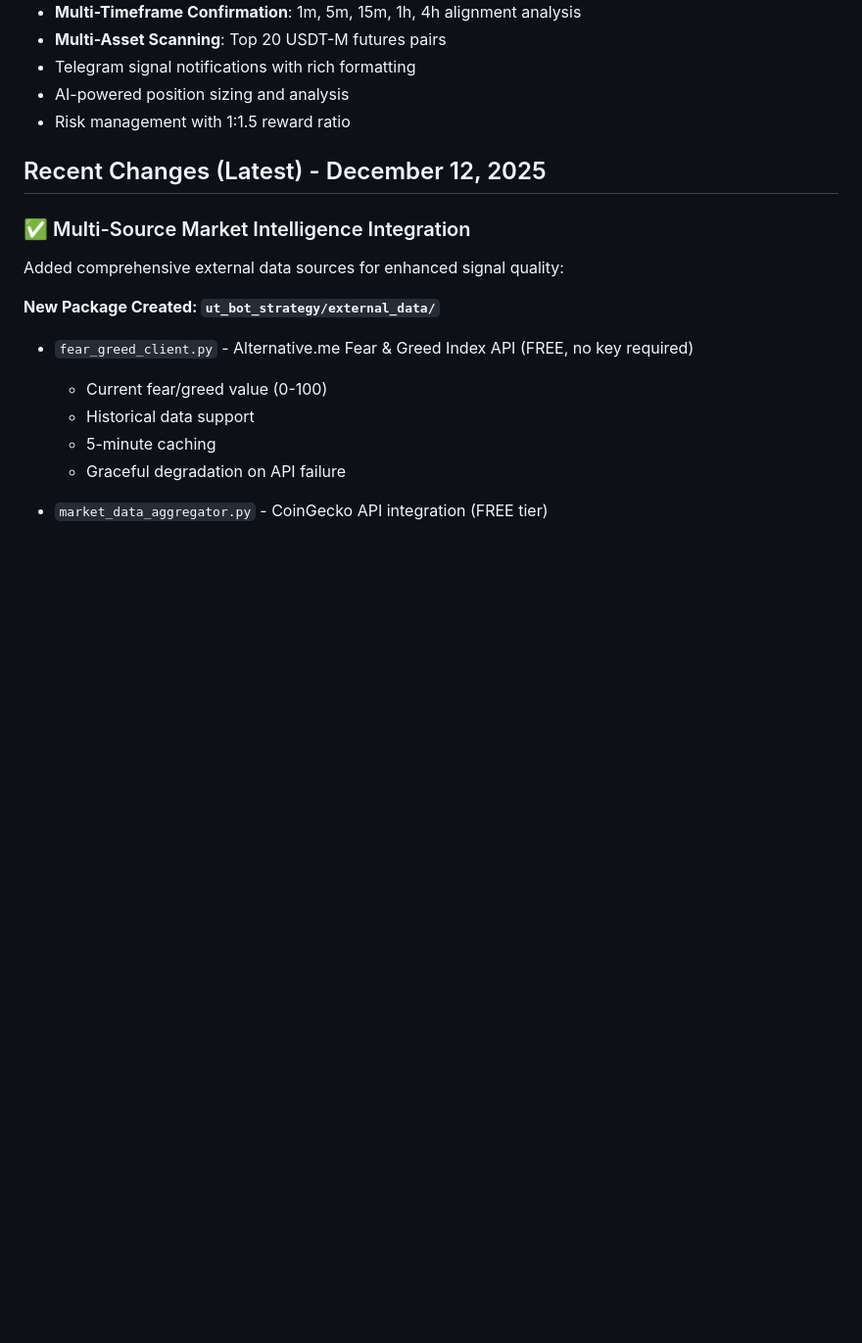
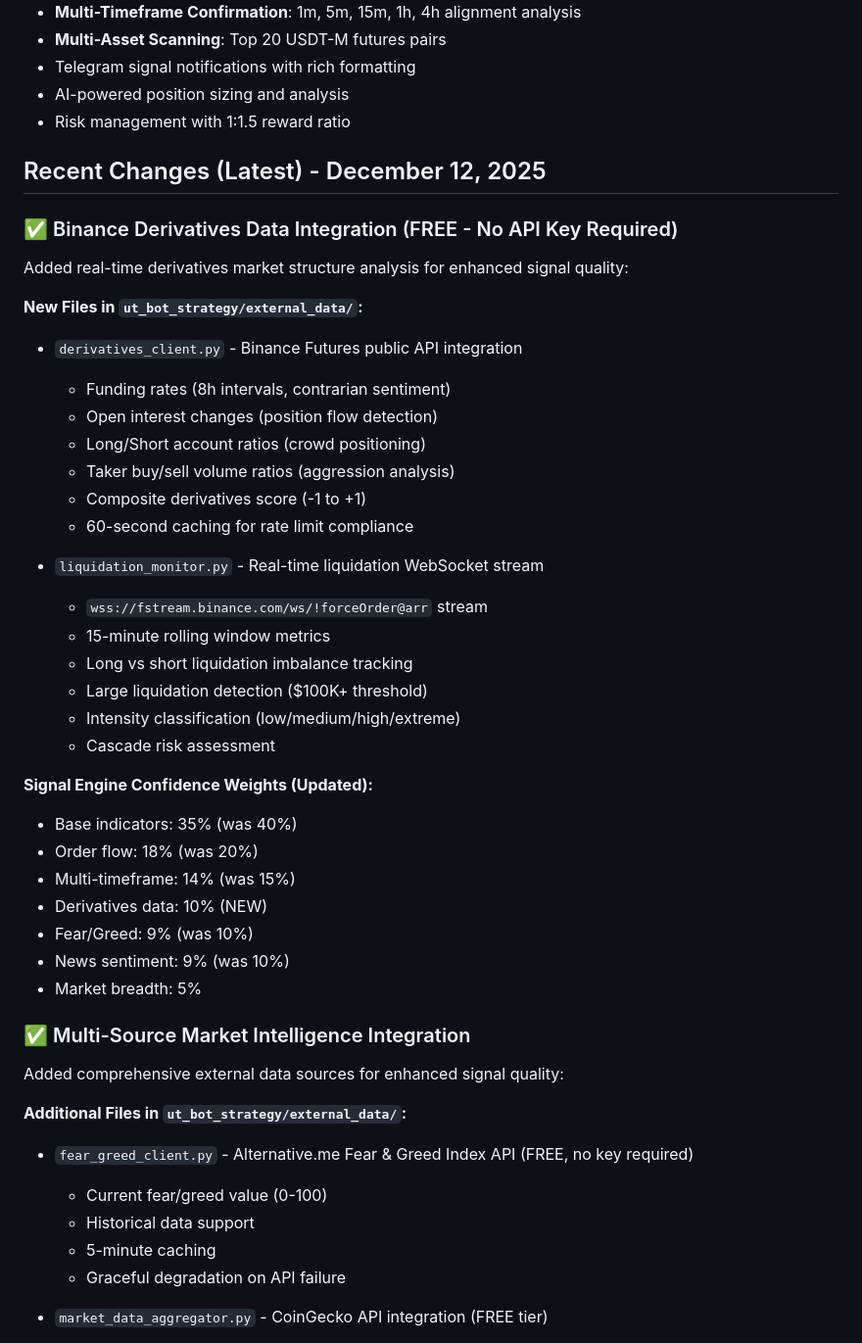
Before and after one commit to cpetayammichaeljoshua-cyber/SignalTacticsOrig, a Markdown page: replit.md, the part around the change. Shown at 98% size. Drawn GitHub-style; blank space fills up the shorter version.

Commit message:
Add real-time derivatives data and liquidation monitoring to trading bot
Integrates Binance Derivatives public API and WebSocket stream for liquidation monitoring, updating signal weights and documentation in `replit.md`.

Replit-Commit-Author: Agent
Replit-Commit-Session-Id: 304a1ddb-a036-4eca-a969-ecf4151ed198
Replit-Commit-Checkpoint-Type: intermediate_checkpoint
Replit-Commit-Event-Id: d8d1100b-5165-4c3d-a799-05ef83f44752
Replit-Helium-Checkpoint-Created: true

```diff
--- a/replit.md
+++ b/replit.md
@@ -15,10 +15,39 @@ Advanced cryptocurrency trading signal bot for ETH/USDT on 5-minute timeframe co
 
 ## Recent Changes (Latest) - December 12, 2025
 
+### ✅ Binance Derivatives Data Integration (FREE - No API Key Required)
+Added real-time derivatives market structure analysis for enhanced signal quality:
+
+**New Files in `ut_bot_strategy/external_data/`:**
+- `derivatives_client.py` - Binance Futures public API integration
+  - Funding rates (8h intervals, contrarian sentiment)
+  - Open interest changes (position flow detection)
+  - Long/Short account ratios (crowd positioning)
+  - Taker buy/sell volume ratios (aggression analysis)
+  - Composite derivatives score (-1 to +1)
+  - 60-second caching for rate limit compliance
+
+- `liquidation_monitor.py` - Real-time liquidation WebSocket stream
+  - `wss://fstream.binance.com/ws/!forceOrder@arr` stream
+  - 15-minute rolling window metrics
+  - Long vs short liquidation imbalance tracking
+  - Large liquidation detection ($100K+ threshold)
+  - Intensity classification (low/medium/high/extreme)
+  - Cascade risk assessment
+
+**Signal Engine Confidence Weights (Updated):**
+- Base indicators: 35% (was 40%)
+- Order flow: 18% (was 20%)
+- Multi-timeframe: 14% (was 15%)
+- Derivatives data: 10% (NEW)
+- Fear/Greed: 9% (was 10%)
+- News sentiment: 9% (was 10%)
+- Market breadth: 5%
+
 ### ✅ Multi-Source Market Intelligence Integration
 Added comprehensive external data sources for enhanced signal quality:
 
-**New Package Created: `ut_bot_strategy/external_data/`**
+**Additional Files in `ut_bot_strategy/external_data/`:**
 - `fear_greed_client.py` - Alternative.me Fear & Greed Index API (FREE, no key required)
   - Current fear/greed value (0-100)
   - Historical data support
```
